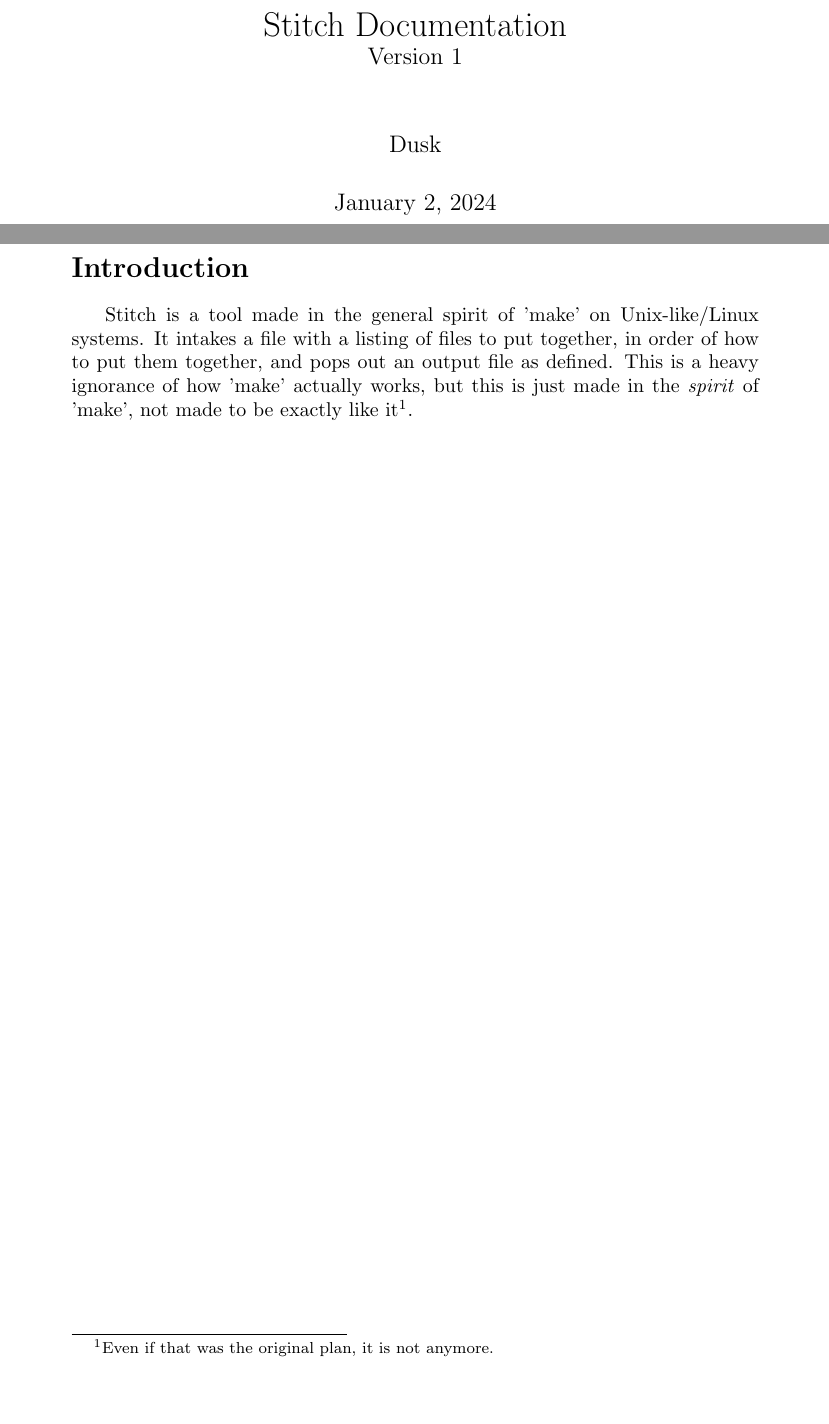
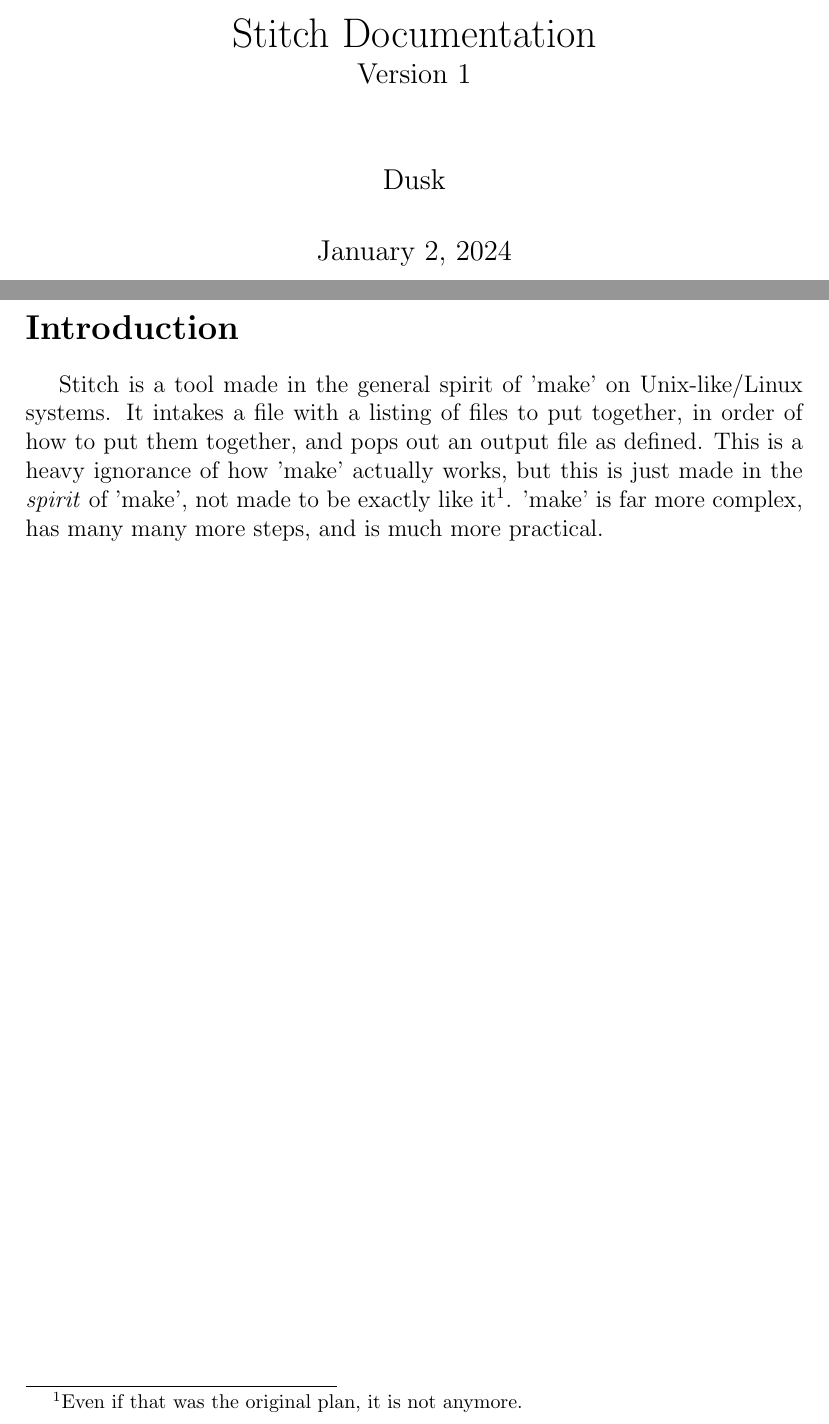
Before and after one commit to XDuskAshes/stitch, a LaTeX document (docs/stitch-documentation.tex): two parts of pages 1 and 2 of 2, joined at a grey line, cut so that both start at the same text, the shorter picture padded with empty space. Compiled offline with pdfLaTeX.

Commit message:
12pt LaTeX, add some more text.

```diff
--- a/docs/stitch-documentation.tex
+++ b/docs/stitch-documentation.tex
@@ -1,4 +1,4 @@
-\documentclass{report}
+\documentclass[12pt]{report}
 
 \title{Stitch Documentation \\ \large Version 1}
 \author{Dusk}
@@ -10,6 +10,6 @@
 
 \section*{Introduction}
 \hspace{12pt}
-Stitch is a tool made in the general spirit of 'make' on Unix-like/Linux systems. It intakes a file with a listing of files to put together, in order of how to put them together, and pops out an output file as defined. This is a heavy ignorance of how 'make' actually works, but this is just made in the \textit{spirit} of 'make', not made to be exactly like it\footnote{Even if that was the original plan, it is not anymore.}.
+Stitch is a tool made in the general spirit of 'make' on Unix-like/Linux systems. It intakes a file with a listing of files to put together, in order of how to put them together, and pops out an output file as defined. This is a heavy ignorance of how 'make' actually works, but this is just made in the \textit{spirit} of 'make', not made to be exactly like it\footnote{Even if that was the original plan, it is not anymore.}. 'make' is far more complex, has many many more steps, and is much more practical.
 
 \end{document}
```
